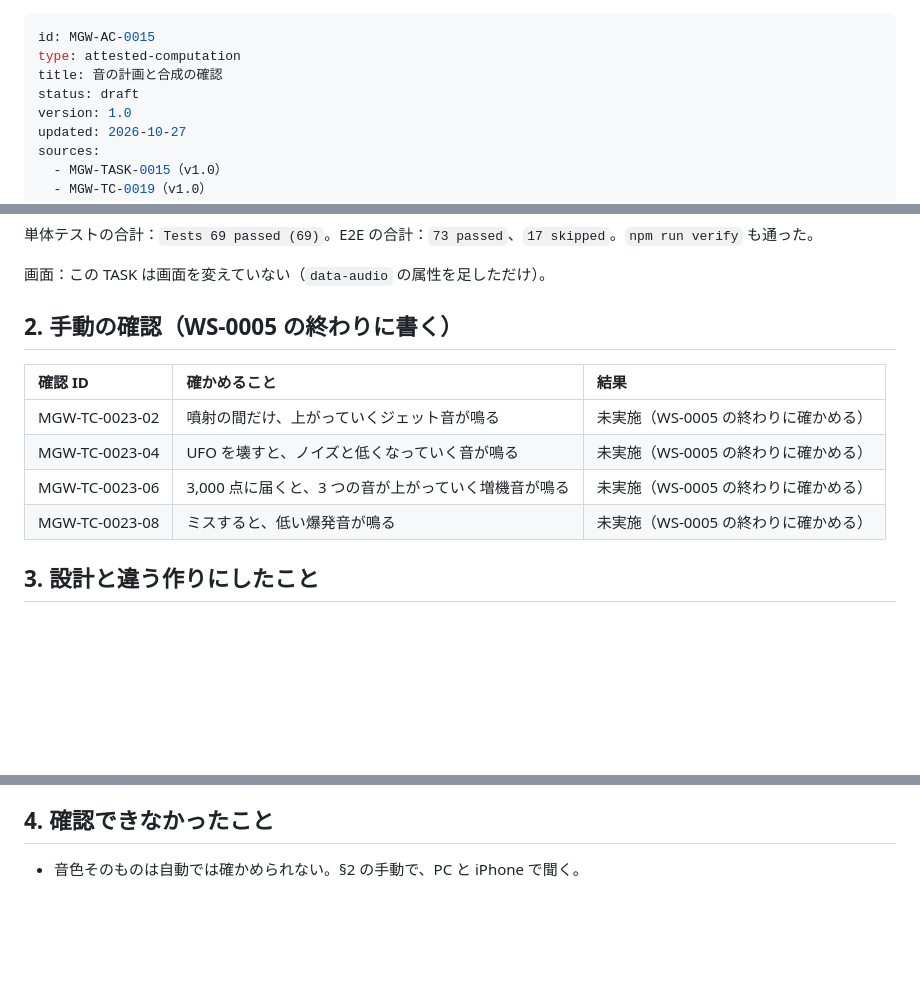
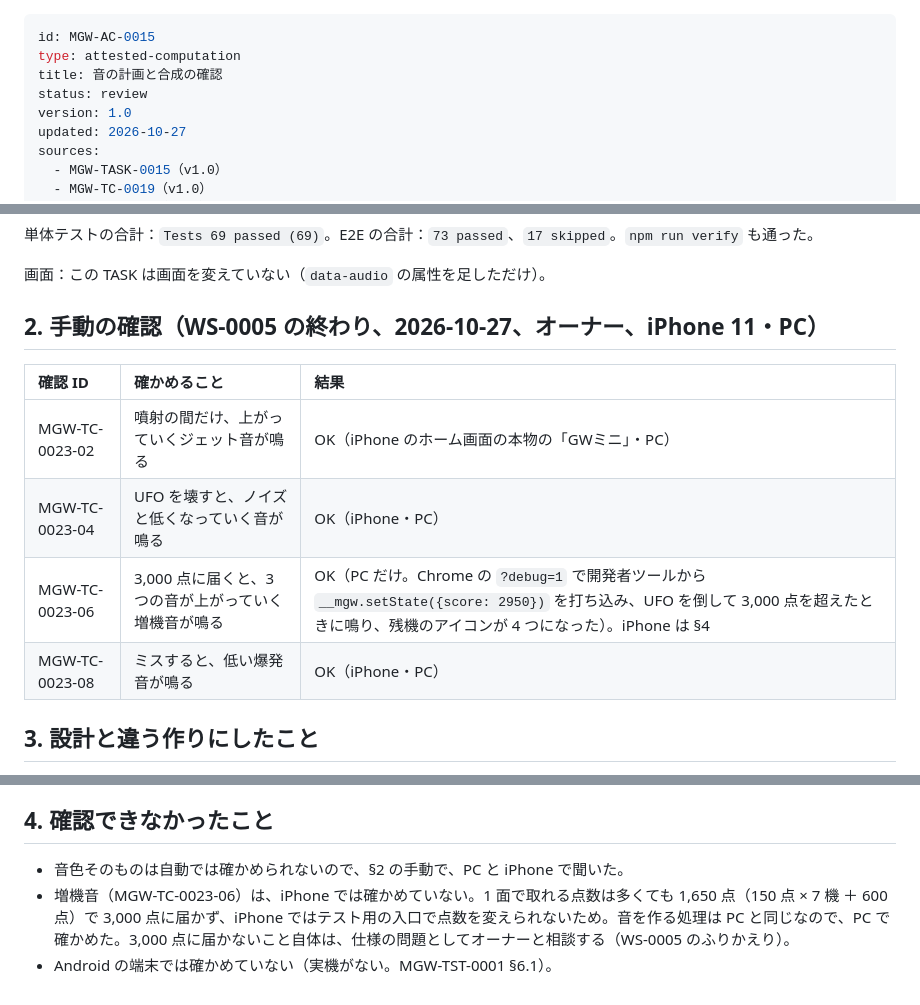
Before and after one commit to tsuku3dayo/mini-galaxywars-game, a Markdown page: doc/07-attested/MGW-AC-0015-attested-computation-ja.md, 3 parts joined by grey strips. Rendered like a GitHub page; blank space fills up the shorter version.

Commit message:
docs(ws-0005): AC-0015・0016 に手動テストの結果を書き review に。ふりかえり（YWT）の案

```diff
--- a/doc/07-attested/MGW-AC-0015-attested-computation-ja.md
+++ b/doc/07-attested/MGW-AC-0015-attested-computation-ja.md
@@ -2,7 +2,7 @@
 id: MGW-AC-0015
 type: attested-computation
 title: 音の計画と合成の確認
-status: draft
+status: review
 version: 1.0
 updated: 2026-10-27
 sources:
@@ -34,14 +34,14 @@ verified: null
 
 画面：この TASK は画面を変えていない（`data-audio` の属性を足しただけ）。
 
-## 2. 手動の確認（WS-0005 の終わりに書く）
+## 2. 手動の確認（WS-0005 の終わり、2026-10-27、オーナー、iPhone 11・PC）
 
 | 確認 ID | 確かめること | 結果 |
 | :--- | :--- | :--- |
-| MGW-TC-0023-02 | 噴射の間だけ、上がっていくジェット音が鳴る | 未実施（WS-0005 の終わりに確かめる） |
-| MGW-TC-0023-04 | UFO を壊すと、ノイズと低くなっていく音が鳴る | 未実施（WS-0005 の終わりに確かめる） |
-| MGW-TC-0023-06 | 3,000 点に届くと、3 つの音が上がっていく増機音が鳴る | 未実施（WS-0005 の終わりに確かめる） |
-| MGW-TC-0023-08 | ミスすると、低い爆発音が鳴る | 未実施（WS-0005 の終わりに確かめる） |
+| MGW-TC-0023-02 | 噴射の間だけ、上がっていくジェット音が鳴る | OK（iPhone のホーム画面の本物の「GWミニ」・PC） |
+| MGW-TC-0023-04 | UFO を壊すと、ノイズと低くなっていく音が鳴る | OK（iPhone・PC） |
+| MGW-TC-0023-06 | 3,000 点に届くと、3 つの音が上がっていく増機音が鳴る | OK（PC だけ。Chrome の `?debug=1` で開発者ツールから `__mgw.setState({score: 2950})` を打ち込み、UFO を倒して 3,000 点を超えたときに鳴り、残機のアイコンが 4 つになった）。iPhone は §4 |
+| MGW-TC-0023-08 | ミスすると、低い爆発音が鳴る | OK（iPhone・PC） |
 
 ## 3. 設計と違う作りにしたこと
 
@@ -52,4 +52,6 @@ verified: null
 
 ## 4. 確認できなかったこと
 
-- 音色そのものは自動では確かめられない。§2 の手動で、PC と iPhone で聞く。
+- 音色そのものは自動では確かめられないので、§2 の手動で、PC と iPhone で聞いた。
+- 増機音（MGW-TC-0023-06）は、iPhone では確かめていない。1 面で取れる点数は多くても 1,650 点（150 点 × 7 機 ＋ 600 点）で 3,000 点に届かず、iPhone ではテスト用の入口で点数を変えられないため。音を作る処理は PC と同じなので、PC で確かめた。3,000 点に届かないこと自体は、仕様の問題としてオーナーと相談する（WS-0005 のふりかえり）。
+- Android の端末では確かめていない（実機がない。MGW-TST-0001 §6.1）。
```
Also changed, not shown: doc/07-attested/MGW-AC-0016-attested-computation-ja.md (+7 -4 lines), doc/retrospectives/ws-0005.md (added, +28 -0 lines).
